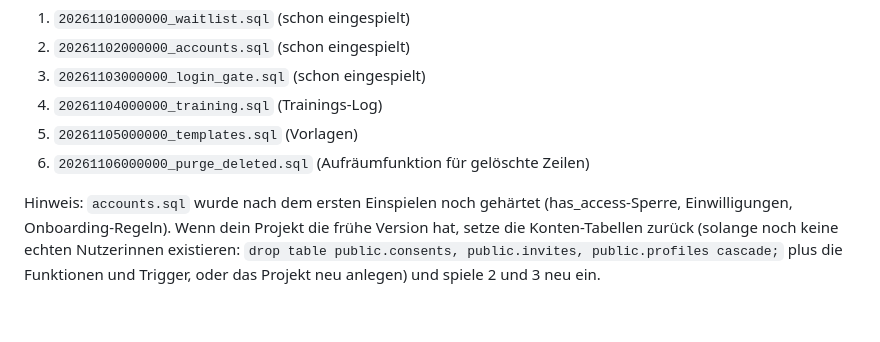
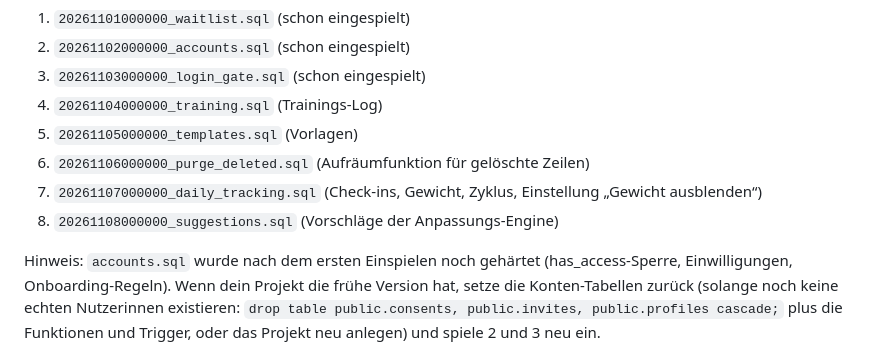
Before and after one commit to ToskaWales/bloom.fit, a Markdown page: docs/SETUP.md, the part around the change. Drawn GitHub-style; blank space fills up the shorter version.

```diff
--- a/docs/SETUP.md
+++ b/docs/SETUP.md
@@ -75,6 +75,8 @@ Im Supabase SQL Editor nacheinander ausführen, jeweils nur einmal:
 4. `20261104000000_training.sql` (Trainings-Log)
 5. `20261105000000_templates.sql` (Vorlagen)
 6. `20261106000000_purge_deleted.sql` (Aufräumfunktion für gelöschte Zeilen)
+7. `20261107000000_daily_tracking.sql` (Check-ins, Gewicht, Zyklus, Einstellung „Gewicht ausblenden“)
+8. `20261108000000_suggestions.sql` (Vorschläge der Anpassungs-Engine)
 
 Hinweis: `accounts.sql` wurde nach dem ersten Einspielen noch gehärtet (has_access-Sperre, Einwilligungen, Onboarding-Regeln). Wenn dein Projekt die frühe Version hat, setze die Konten-Tabellen zurück (solange noch keine echten Nutzerinnen existieren: `drop table public.consents, public.invites, public.profiles cascade;` plus die Funktionen und Trigger, oder das Projekt neu anlegen) und spiele 2 und 3 neu ein.
 
```
Also changed, not shown: docs/ARCHITECTURE.md (+13 -0 lines).
